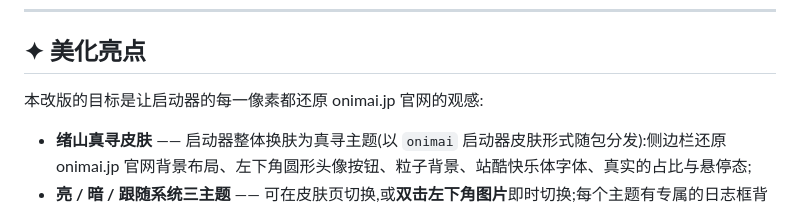
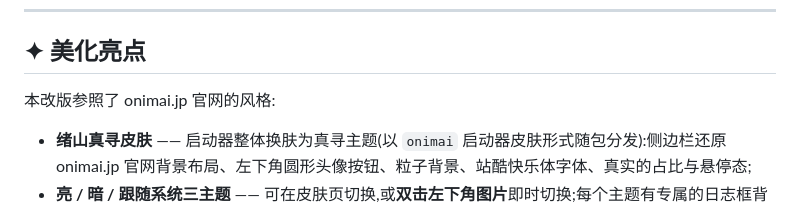
Before and after one commit to bailingsancun/DSH-CyberWorkStation-skin, a Markdown page: README.zh.md, the part around the change. Drawn GitHub-style.

Commit message:
docs(README): soften style claim to 'draws on onimai style'

```diff
--- a/README.zh.md
+++ b/README.zh.md
@@ -13,7 +13,7 @@
 
 ## ✦ 美化亮点
 
-本改版的目标是让启动器的每一像素都还原 onimai.jp 官网的观感:
+本改版参照了 onimai.jp 官网的风格:
 
 - **绪山真寻皮肤** —— 启动器整体换肤为真寻主题(以 `onimai` 启动器皮肤形式随包分发):侧边栏还原 onimai.jp 官网背景布局、左下角圆形头像按钮、粒子背景、站酷快乐体字体、真实的占比与悬停态;
 - **亮 / 暗 / 跟随系统三主题** —— 可在皮肤页切换,或**双击左下角图片**即时切换;每个主题有专属的日志框背景图:暗色模式用深色底图 + 深色遮罩 + 红黑文字投影保证可读性,亮色模式用暖白奶油配色 + 轻遮罩;
```
Also changed, not shown: README.md (+1 -1 lines).
